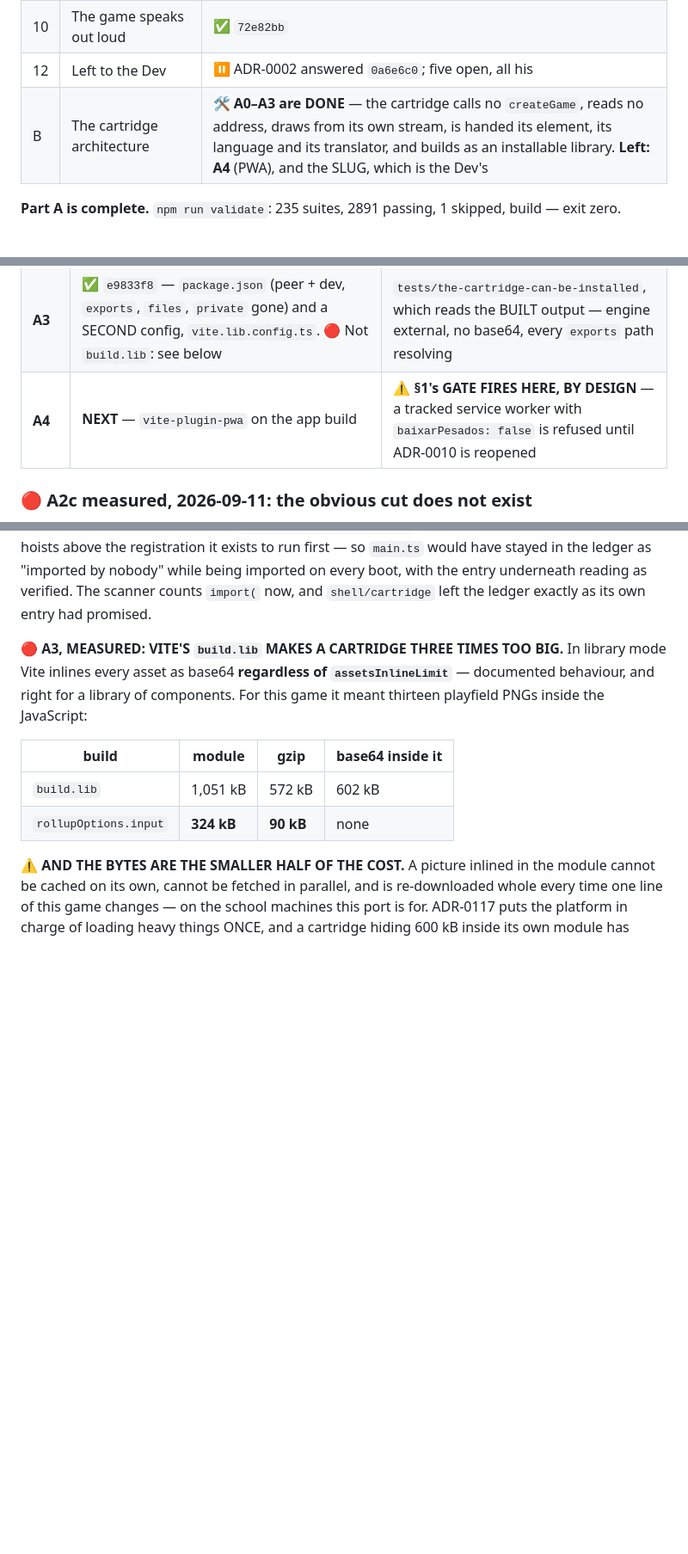
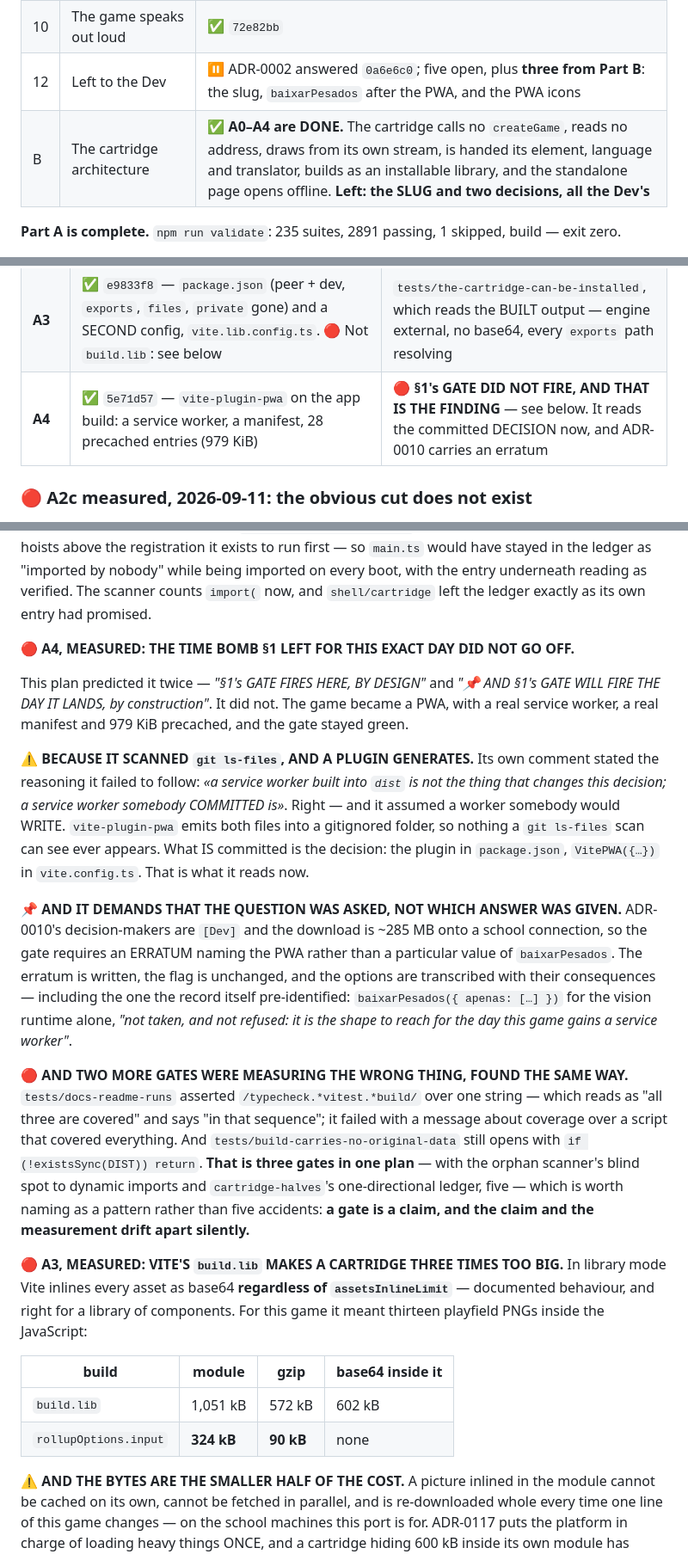
Before and after one commit to the-inclusionist/game-pinball, a Markdown page: docs/plans/2026-09-11-the-engine-is-used-rather-than-installed.md, 3 parts joined by grey strips. Shown at 86% size. Drawn GitHub-style; blank space fills up the shorter version.

Commit message:
docs(plan): A4 is done, and Part B with it — plus the pattern five gates just showed
`5e71d57` made the standalone page a PWA, which was the last piece of work in Part B. A0–A4 are done:
the cartridge calls no `createGame`, reads no address, draws from its own stream, is handed its element,
its language and its translator, builds as an installable library, and the page opens offline.

🔴 AND THE PREDICTION THIS PLAN MADE TWICE WAS WRONG, WHICH IS WORTH MORE THAN THE SLICE. It said §1's
gate would fire "by design" the day a service worker landed. It did not: the gate scanned `git ls-files`
and `vite-plugin-pwa` generates into a gitignored folder. The game became a PWA with the time bomb green.

🔴 THAT IS THE THIRD GATE IN THIS PLAN FOUND MEASURING SOMETHING OTHER THAN ITS OWN CLAIM, and with the
orphan scanner's blindness to dynamic imports and `cartridge-halves`'s one-directional ledger, the fifth.
Recorded as a PATTERN rather than five accidents: a gate is a claim, and the claim and the measurement
drift apart in silence — which is exactly what a gate exists to prevent happening to code.

What is left in Part B is not work. It is three decisions, all his: the slug, `baixarPesados` now that
the cache has a reader, and the PWA icons. Each is written where it belongs — ADR-0010's erratum,
`vite.config.ts`, and §B5 — with the options and their consequences.

Co-Authored-By: Claude Opus 5 <noreply@anthropic.com>

```diff
--- a/docs/plans/2026-09-11-the-engine-is-used-rather-than-installed.md
+++ b/docs/plans/2026-09-11-the-engine-is-used-rather-than-installed.md
@@ -23,8 +23,8 @@
 | 8 | The menus become reachable | ✅ `8c6a8b3` + `9c5456f` |
 | 9 | One language, chosen | ✅ `461d692` |
 | 10 | The game speaks out loud | ✅ `72e82bb` |
-| 12 | Left to the Dev | ⏸ ADR-0002 answered `0a6e6c0`; five open, all his |
-| B | The cartridge architecture | 🛠 **A0–A3 are DONE** — the cartridge calls no `createGame`, reads no address, draws from its own stream, is handed its element, its language and its translator, and builds as an installable library. **Left: A4** (PWA), and the SLUG, which is the Dev's |
+| 12 | Left to the Dev | ⏸ ADR-0002 answered `0a6e6c0`; five open, plus **three from Part B**: the slug, `baixarPesados` after the PWA, and the PWA icons |
+| B | The cartridge architecture | ✅ **A0–A4 are DONE.** The cartridge calls no `createGame`, reads no address, draws from its own stream, is handed its element, language and translator, builds as an installable library, and the standalone page opens offline. **Left: the SLUG and two decisions, all the Dev's** |
 
 **Part A is complete.** `npm run validate`: 235 suites, 2891 passing, 1 skipped, build — exit zero.
 
@@ -435,7 +435,7 @@ design decision.
 | **A2b** | ✅ `b28fb85` — `app/js/standalone.ts` takes the host's half: `initI18n`, `registerDict` over the cartridge's exported dictionaries, `idiomaPronto()` and the page's `lang`. `app/index.html` loads it; the seventeen browser suites boot through it | `tests/the-shell-does-the-hosts-work`, born red five times over. 🔴 And `tests/one-language` caught `documentElement.lang` going unwritten — a regression invisible in source and visible in a browser |
 | **A2c** | ✅ `67a1ec1` — `createGame` left the cartridge, over six commits: params, rng, region, the delegating declaration, the delegating hooks, and then the move | `tests/the-shell-does-the-hosts-work`'s ledger, with `createGame(` in it at last, born red from both sides |
 | **A3** | ✅ `e9833f8` — `package.json` (peer + dev, `exports`, `files`, `private` gone) and a SECOND config, `vite.lib.config.ts`. 🔴 Not `build.lib`: see below | `tests/the-cartridge-can-be-installed`, which reads the BUILT output — engine external, no base64, every `exports` path resolving |
-| **A4** | **NEXT** — `vite-plugin-pwa` on the app build | ⚠️ **§1's GATE FIRES HERE, BY DESIGN** — a tracked service worker with `baixarPesados: false` is refused until ADR-0010 is reopened |
+| **A4** | ✅ `5e71d57` — `vite-plugin-pwa` on the app build: a service worker, a manifest, 28 precached entries (979 KiB) | 🔴 **§1's GATE DID NOT FIRE, AND THAT IS THE FINDING** — see below. It reads the committed DECISION now, and ADR-0010 carries an erratum |
 
 ### 🔴 A2c measured, 2026-09-11: the obvious cut does not exist
 
@@ -564,6 +564,35 @@ loads the cartridge with `await import('./main.js')` — it has to, because a st
 registration it exists to run first — so `main.ts` would have stayed in the ledger as "imported by nobody"
 while being imported on every boot, with the entry underneath reading as verified. The scanner counts
 `import(` now, and `shell/cartridge` left the ledger exactly as its own entry had promised.
+
+🔴 **A4, MEASURED: THE TIME BOMB §1 LEFT FOR THIS EXACT DAY DID NOT GO OFF.**
+
+This plan predicted it twice — *"§1's GATE FIRES HERE, BY DESIGN"* and *"📌 AND §1's GATE WILL FIRE THE
+DAY IT LANDS, by construction"*. It did not. The game became a PWA, with a real service worker, a real
+manifest and 979 KiB precached, and the gate stayed green.
+
+⚠️ **BECAUSE IT SCANNED `git ls-files`, AND A PLUGIN GENERATES.** Its own comment stated the reasoning it
+failed to follow: *«a service worker built into `dist` is not the thing that changes this decision; a
+service worker somebody COMMITTED is»*. Right — and it assumed a worker somebody would WRITE.
+`vite-plugin-pwa` emits both files into a gitignored folder, so nothing a `git ls-files` scan can see ever
+appears. What IS committed is the decision: the plugin in `package.json`, `VitePWA({…})` in
+`vite.config.ts`. That is what it reads now.
+
+📌 **AND IT DEMANDS THAT THE QUESTION WAS ASKED, NOT WHICH ANSWER WAS GIVEN.** ADR-0010's
+decision-makers are `[Dev]` and the download is ~285 MB onto a school connection, so the gate requires an
+ERRATUM naming the PWA rather than a particular value of `baixarPesados`. The erratum is written, the flag
+is unchanged, and the options are transcribed with their consequences — including the one the record
+itself pre-identified: `baixarPesados({ apenas: […] })` for the vision runtime alone, *"not taken, and not
+refused: it is the shape to reach for the day this game gains a service worker"*.
+
+🔴 **AND TWO MORE GATES WERE MEASURING THE WRONG THING, FOUND THE SAME WAY.**
+`tests/docs-readme-runs` asserted `/typecheck.*vitest.*build/` over one string — which reads as "all three
+are covered" and says "in that sequence"; it failed with a message about coverage over a script that
+covered everything. And `tests/build-carries-no-original-data` still opens with
+`if (!existsSync(DIST)) return`. **That is three gates in one plan** — with the orphan scanner's blind spot
+to dynamic imports and `cartridge-halves`'s one-directional ledger, five — which is worth naming as a
+pattern rather than five accidents: **a gate is a claim, and the claim and the measurement drift apart
+silently.**
 
 🔴 **A3, MEASURED: VITE'S `build.lib` MAKES A CARTRIDGE THREE TIMES TOO BIG.** In library mode Vite
 inlines every asset as base64 **regardless of `assetsInlineLimit`** — documented behaviour, and right for
```
